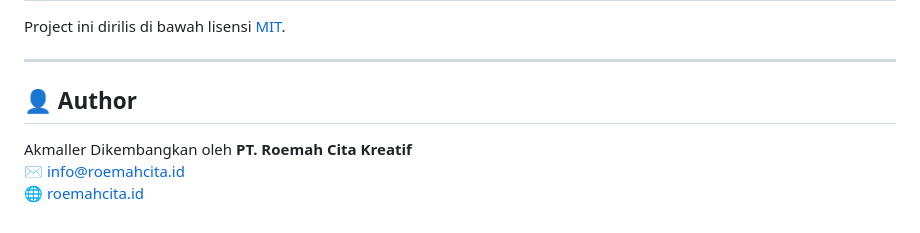
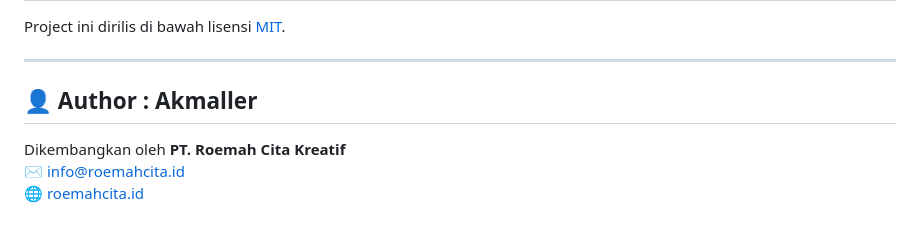
Before and after one commit to akmaller/RCK-News_Management_System, a Markdown page: README.md, the part around the change. GitHub-like rendering.

```diff
--- a/README.md
+++ b/README.md
@@ -130,9 +130,8 @@ Project ini dirilis di bawah lisensi [MIT](https://opensource.org/licenses/MIT).
 
 ---
 
-## 👤 Author
+## 👤 Author : Akmaller
 
-Akmaller
 Dikembangkan oleh **PT. Roemah Cita Kreatif**
 ✉️ info@roemahcita.id
 🌐 [roemahcita.id](https://roemahcita.id)
```
